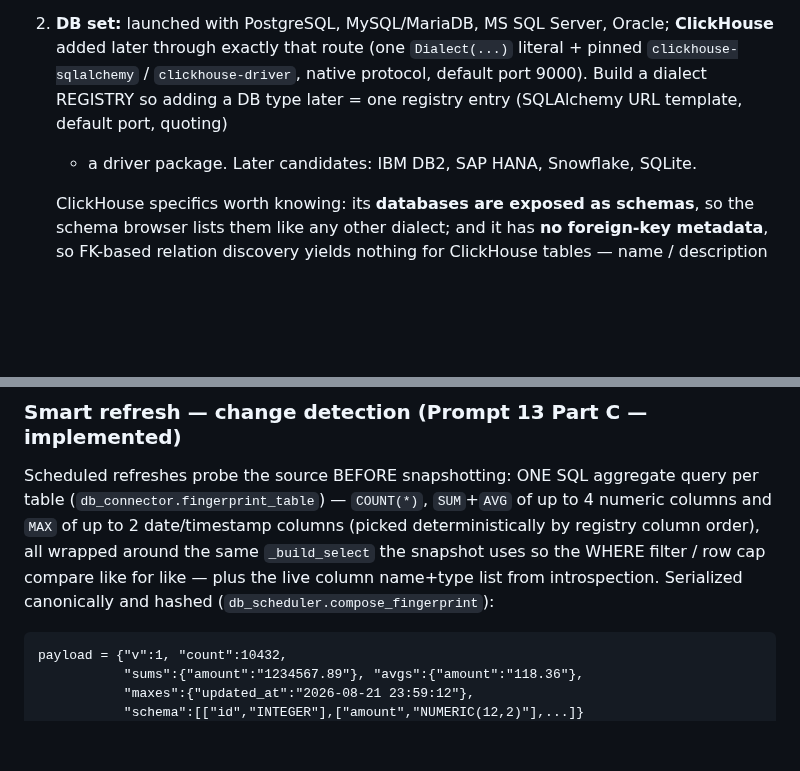
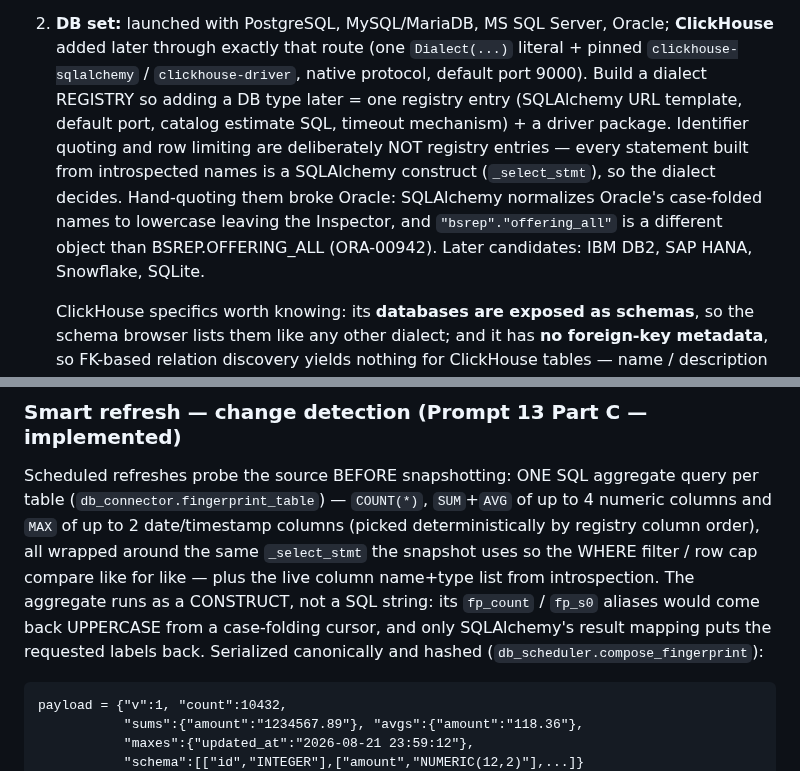
Before and after one commit to aleksloma/PDC_Client, a Markdown page: docs/DB_TABLES_PLAN.md, 2 parts joined by grey strips. Drawn GitHub-style; blank space fills up the shorter version.

Commit message:
Document dialect-owned identifier quoting
- CLAUDE.md db_connector row: the registry no longer carries quoting or
  LIMIT syntax; _select_stmt/_compiled_sql, preview_rows' columns=, the
  fingerprint construct and _catalog_name described. db_scheduler row: the
  snapshot column-list rule and its abort branch.
- DB_TABLES_PLAN.md: the "one registry entry" list drops quoting and says
  why (the ORA-00942 normalize/denormalize round-trip); the smart-refresh
  section renames _build_select and notes the aggregate runs as a
  construct so its aliases survive a folding cursor.
- ENTERPRISE_ARCHITECTURE.md 10a: quoting and row limiting live in the
  SQLAlchemy dialect, and queries carry an explicit column list so frames
  come back keyed by introspected names.
- AI_CONSTITUTION.md checked and left unchanged - it does not describe
  identifier handling.

Co-Authored-By: Claude Opus 5 (1M context) <noreply@anthropic.com>

````diff
--- a/docs/DB_TABLES_PLAN.md
+++ b/docs/DB_TABLES_PLAN.md
@@ -56,8 +56,14 @@ retry loop, and brain protocol need no changes in Phase 1.
    **ClickHouse** added later through exactly that route (one `Dialect(...)`
    literal + pinned `clickhouse-sqlalchemy` / `clickhouse-driver`, native
    protocol, default port 9000). Build a dialect REGISTRY so adding a DB type
-   later = one registry entry (SQLAlchemy URL template, default port, quoting)
-   + a driver package. Later candidates: IBM DB2, SAP HANA, Snowflake, SQLite.
+   later = one registry entry (SQLAlchemy URL template, default port, catalog
+   estimate SQL, timeout mechanism) + a driver package. Identifier quoting and
+   row limiting are deliberately NOT registry entries — every statement built
+   from introspected names is a SQLAlchemy construct (`_select_stmt`), so the
+   dialect decides. Hand-quoting them broke Oracle: SQLAlchemy normalizes
+   Oracle's case-folded names to lowercase leaving the Inspector, and
+   `"bsrep"."offering_all"` is a different object than BSREP.OFFERING_ALL
+   (ORA-00942). Later candidates: IBM DB2, SAP HANA, Snowflake, SQLite.
 
    ClickHouse specifics worth knowing: its **databases are exposed as schemas**,
    so the schema browser lists them like any other dialect; and it has **no
@@ -212,8 +218,11 @@ Scheduled refreshes probe the source BEFORE snapshotting: ONE SQL aggregate
 query per table (`db_connector.fingerprint_table`) — `COUNT(*)`, `SUM`+`AVG`
 of up to 4 numeric columns and `MAX` of up to 2 date/timestamp columns
 (picked deterministically by registry column order), all wrapped around the
-same `_build_select` the snapshot uses so the WHERE filter / row cap compare
-like for like — plus the live column name+type list from introspection.
+same `_select_stmt` the snapshot uses so the WHERE filter / row cap compare
+like for like — plus the live column name+type list from introspection. The
+aggregate runs as a CONSTRUCT, not a SQL string: its `fp_count` / `fp_s0`
+aliases would come back UPPERCASE from a case-folding cursor, and only
+SQLAlchemy's result mapping puts the requested labels back.
 Serialized canonically and hashed (`db_scheduler.compose_fingerprint`):
 
 ```
````
Also changed, not shown: CLAUDE.md (+2 -2 lines), docs/ENTERPRISE_ARCHITECTURE.md (+7 -0 lines).
